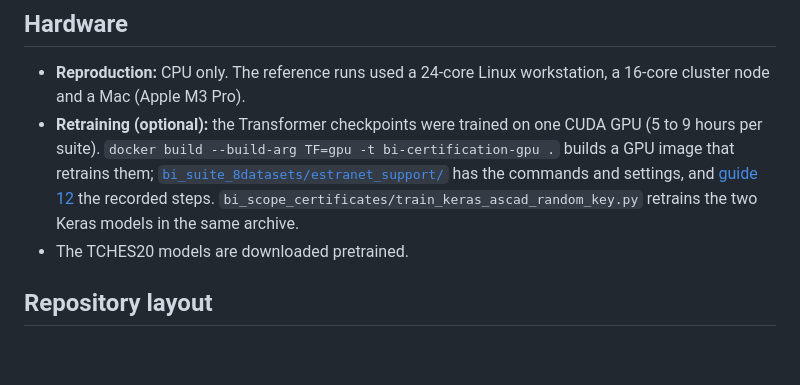
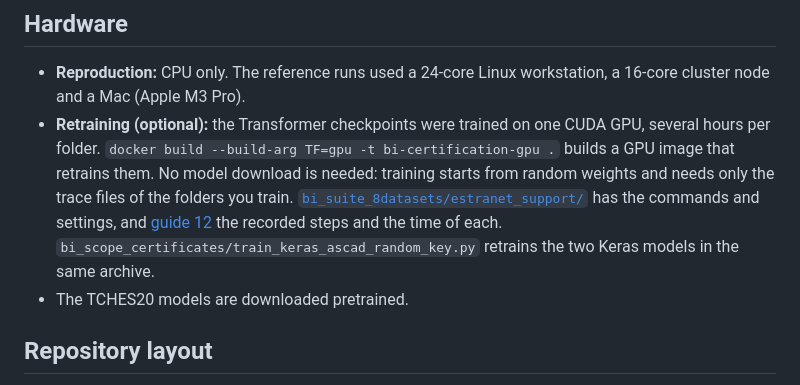
Before and after one commit to SEAL-IIT-KGP/PAC-Certification-of-Multivariate-Side-Channel-Traces, a Markdown page: README.md, the part around the change. Rendered like a GitHub page; blank space fills up the shorter version.

Commit message:
State in the README that retraining needs only the trace files
The retraining line now says that no model download is needed, describes the time per folder in general terms, and points to guide 12 for the measured times.

```diff
--- a/README.md
+++ b/README.md
@@ -77,7 +77,7 @@ All levels run on CPU. More detail:
 ## Hardware
 
 - **Reproduction:** CPU only. The reference runs used a 24-core Linux workstation, a 16-core cluster node and a Mac (Apple M3 Pro).
-- **Retraining (optional):** the Transformer checkpoints were trained on one CUDA GPU (5 to 9 hours per suite). `docker build --build-arg TF=gpu -t bi-certification-gpu .` builds a GPU image that retrains them; [`bi_suite_8datasets/estranet_support/`](bi_suite_8datasets/estranet_support/README.md) has the commands and settings, and [guide 12](docs/guides/pdf/12_gpu_docker.pdf) the recorded steps. `bi_scope_certificates/train_keras_ascad_random_key.py` retrains the two Keras models in the same archive.
+- **Retraining (optional):** the Transformer checkpoints were trained on one CUDA GPU, several hours per folder. `docker build --build-arg TF=gpu -t bi-certification-gpu .` builds a GPU image that retrains them. No model download is needed: training starts from random weights and needs only the trace files of the folders you train. [`bi_suite_8datasets/estranet_support/`](bi_suite_8datasets/estranet_support/README.md) has the commands and settings, and [guide 12](docs/guides/pdf/12_gpu_docker.pdf) the recorded steps and the time of each. `bi_scope_certificates/train_keras_ascad_random_key.py` retrains the two Keras models in the same archive.
 - The TCHES20 models are downloaded pretrained.
 
 ## Repository layout
```
